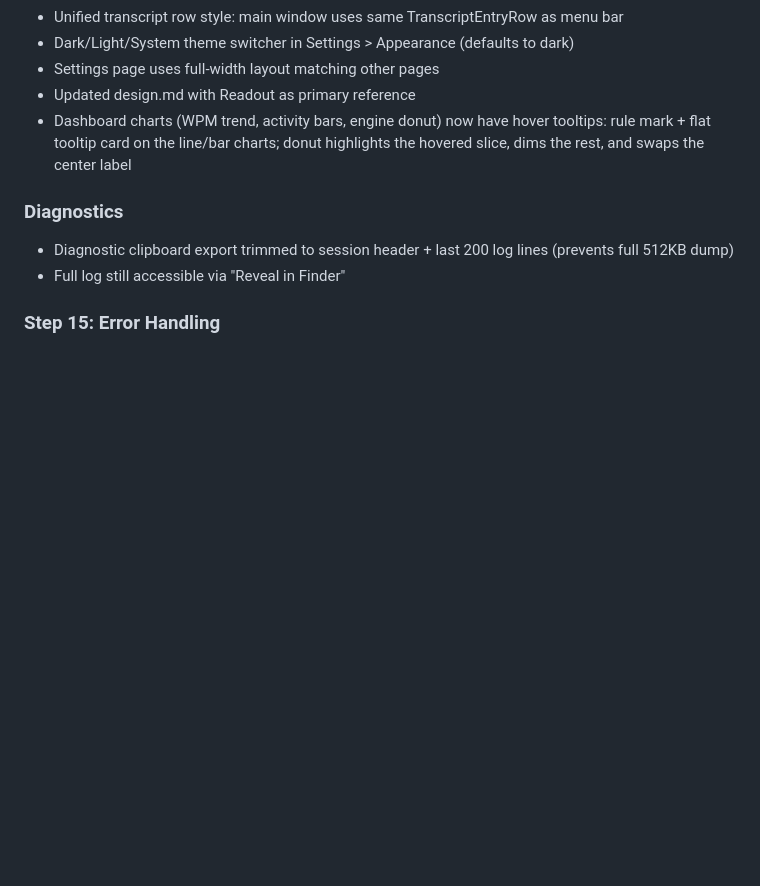
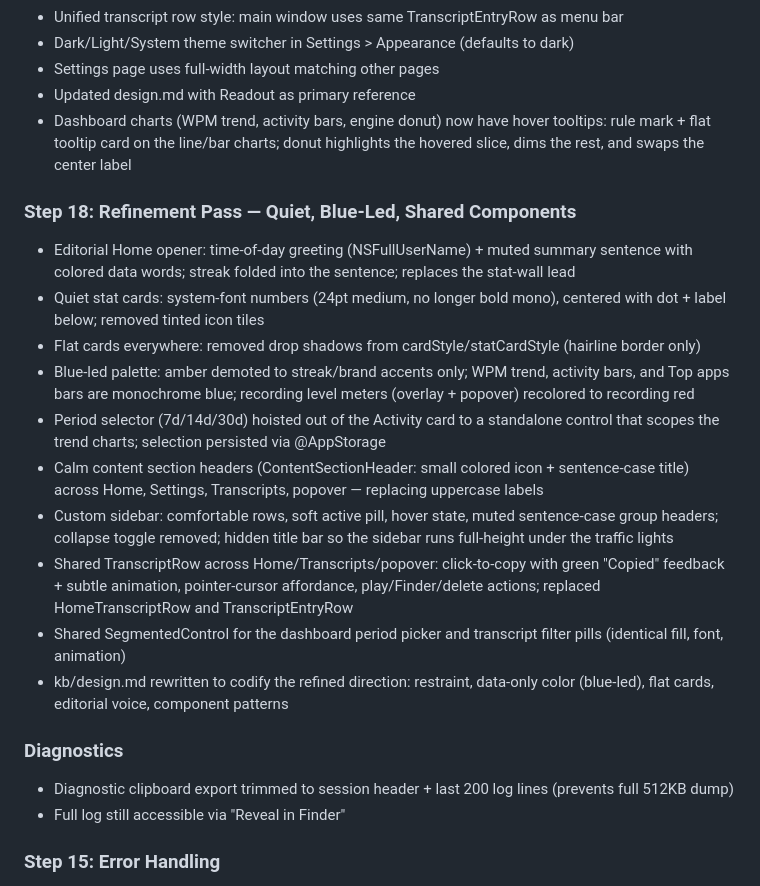
Before and after one commit to JustinyAhin/Orathor, a Markdown page: kb/progress.md, the part around the change. Drawn GitHub-style; blank space fills up the shorter version.

Commit message:
[chore] update progress.md with refinement pass

```diff
--- a/kb/progress.md
+++ b/kb/progress.md
@@ -132,6 +132,18 @@
 - Updated design.md with Readout as primary reference
 - Dashboard charts (WPM trend, activity bars, engine donut) now have hover tooltips: rule mark + flat tooltip card on the line/bar charts; donut highlights the hovered slice, dims the rest, and swaps the center label
 
+### Step 18: Refinement Pass — Quiet, Blue-Led, Shared Components
+- Editorial Home opener: time-of-day greeting (NSFullUserName) + muted summary sentence with colored data words; streak folded into the sentence; replaces the stat-wall lead
+- Quiet stat cards: system-font numbers (24pt medium, no longer bold mono), centered with dot + label below; removed tinted icon tiles
+- Flat cards everywhere: removed drop shadows from cardStyle/statCardStyle (hairline border only)
+- Blue-led palette: amber demoted to streak/brand accents only; WPM trend, activity bars, and Top apps bars are monochrome blue; recording level meters (overlay + popover) recolored to recording red
+- Period selector (7d/14d/30d) hoisted out of the Activity card to a standalone control that scopes the trend charts; selection persisted via @AppStorage
+- Calm content section headers (ContentSectionHeader: small colored icon + sentence-case title) across Home, Settings, Transcripts, popover — replacing uppercase labels
+- Custom sidebar: comfortable rows, soft active pill, hover state, muted sentence-case group headers; collapse toggle removed; hidden title bar so the sidebar runs full-height under the traffic lights
+- Shared TranscriptRow across Home/Transcripts/popover: click-to-copy with green "Copied" feedback + subtle animation, pointer-cursor affordance, play/Finder/delete actions; replaced HomeTranscriptRow and TranscriptEntryRow
+- Shared SegmentedControl for the dashboard period picker and transcript filter pills (identical fill, font, animation)
+- kb/design.md rewritten to codify the refined direction: restraint, data-only color (blue-led), flat cards, editorial voice, component patterns
+
 ### Diagnostics
 - Diagnostic clipboard export trimmed to session header + last 200 log lines (prevents full 512KB dump)
 - Full log still accessible via "Reveal in Finder"
```
